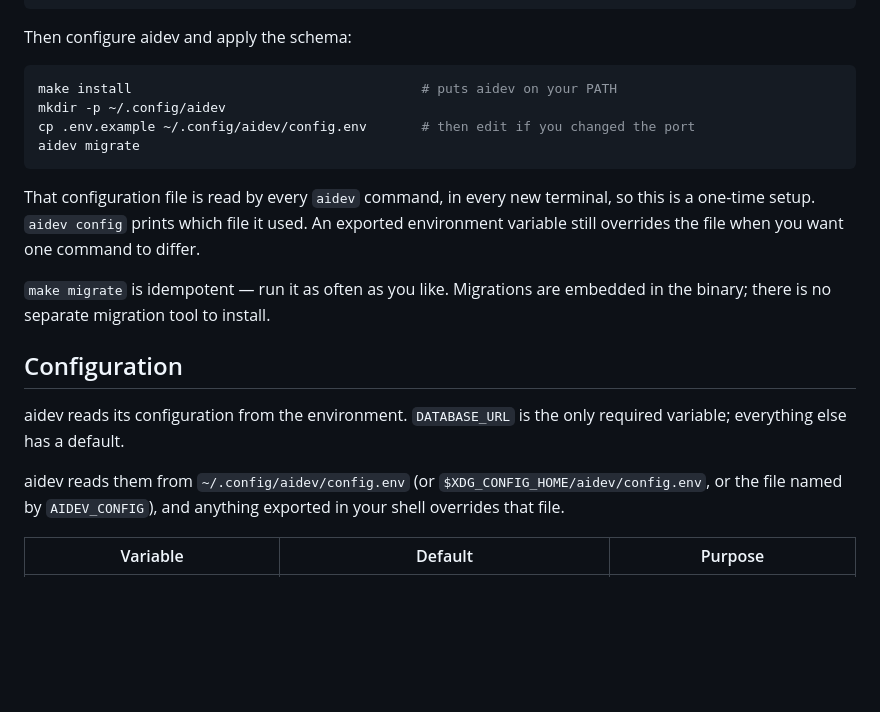
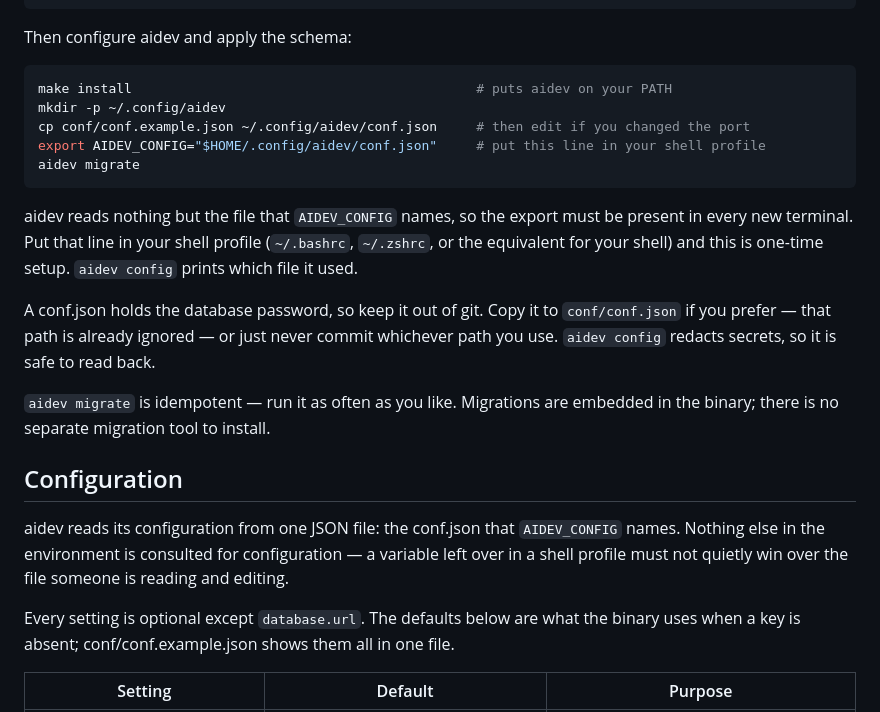
Before and after one commit to rgb-vgx/aidev, a Markdown page: README.md, the part around one of its changes. Rendered like a GitHub page; blank space fills up the shorter version.

````diff
--- a/README.md
+++ b/README.md
@@ -98,27 +98,35 @@ AIDEV_DB_PORT=5440 make db-up
 Then configure aidev and apply the schema:
 
 ```bash
-make install                                     # puts aidev on your PATH
+make install                                            # puts aidev on your PATH
 mkdir -p ~/.config/aidev
-cp .env.example ~/.config/aidev/config.env       # then edit if you changed the port
+cp conf/conf.example.json ~/.config/aidev/conf.json     # then edit if you changed the port
+export AIDEV_CONFIG="$HOME/.config/aidev/conf.json"     # put this line in your shell profile
 aidev migrate
 ```
 
-That configuration file is read by every `aidev` command, in every new terminal, so
-this is a one-time setup. `aidev config` prints which file it used. An exported
-environment variable still overrides the file when you want one command to differ.
+aidev reads nothing but the file that `AIDEV_CONFIG` names, so the export must be
+present in every new terminal. Put that line in your shell profile
+(`~/.bashrc`, `~/.zshrc`, or the equivalent for your shell) and this is one-time
+setup. `aidev config` prints which file it used.
 
-`make migrate` is idempotent — run it as often as you like. Migrations are embedded
-in the binary; there is no separate migration tool to install.
+A conf.json holds the database password, so keep it out of git. Copy it to
+`conf/conf.json` if you prefer — that path is already ignored — or just never
+commit whichever path you use. `aidev config` redacts secrets, so it is safe to
+read back.
+
+`aidev migrate` is idempotent — run it as often as you like. Migrations are
+embedded in the binary; there is no separate migration tool to install.
 
 ## Configuration
 
-aidev reads its configuration from the environment. `DATABASE_URL` is the only
-required variable; everything else has a default.
+aidev reads its configuration from one JSON file: the conf.json that `AIDEV_CONFIG`
+names. Nothing else in the environment is consulted for configuration — a variable
+left over in a shell profile must not quietly win over the file someone is reading
+and editing.
 
-aidev reads them from `~/.config/aidev/config.env` (or `$XDG_CONFIG_HOME/aidev/config.env`,
-or the file named by `AIDEV_CONFIG`), and anything exported in your shell overrides
-that file.
+Every setting is optional except `database.url`. The defaults below are what the
+binary uses when a key is absent; conf/conf.example.json shows them all in one file.
 
-| Variable | Default | Purpose |
+| Setting | Default | Purpose |
 |---|---|---|
````
Also changed, not shown: other parts of README.md (+35 -20 lines), docs/mcp-tools.md (+21 -12 lines).
